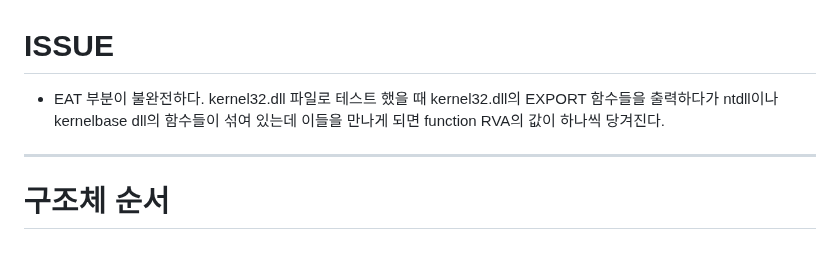
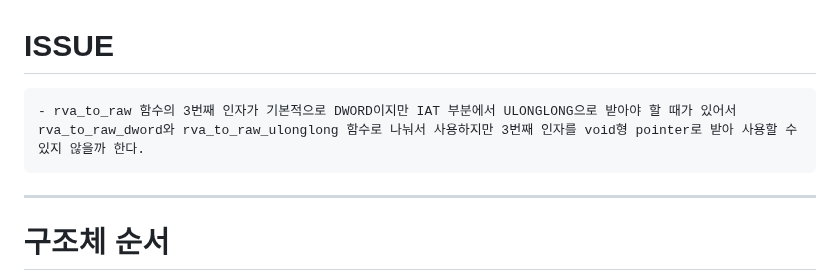
Before and after one commit to sean-baek/toy_project, a Markdown page: PE Explorer/README.md, the part around one of its changes. GitHub-like rendering; blank space fills up the shorter version.

```diff
--- a/PE Explorer/README.md
+++ b/PE Explorer/README.md
@@ -1,6 +1,6 @@
 # ISSUE
-- EAT 부분이 불완전하다.
-    kernel32.dll 파일로 테스트 했을 때 kernel32.dll의 EXPORT 함수들을 출력하다가 ntdll이나 kernelbase dll의 함수들이 섞여 있는데 이들을 만나게 되면 function RVA의 값이 하나씩 당겨진다.
+    - rva_to_raw 함수의 3번째 인자가 기본적으로 DWORD이지만 IAT 부분에서 ULONGLONG으로 받아야 할 때가 있어서
+    rva_to_raw_dword와 rva_to_raw_ulonglong 함수로 나눠서 사용하지만 3번째 인자를 void형 pointer로 받아 사용할 수 있지 않을까 한다.
 
 ---
 
```
Also changed, not shown: other parts of PE Explorer/README.md (+31 -0 lines), PE Explorer/images/eat_2.jpg, 15 other files.
